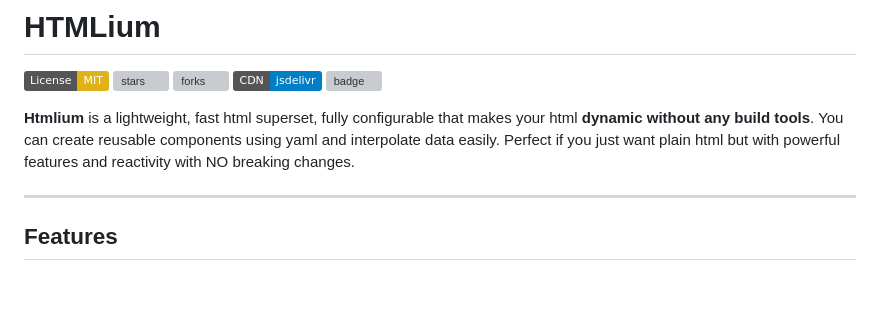
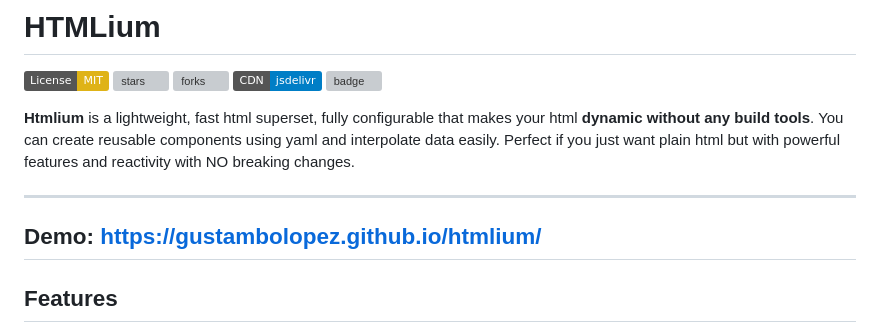
Before and after one commit to gustambolopez/htmlium, a Markdown page: README.md, the part around the change. Rendered like a GitHub page; badges without logos; blank space fills up the shorter version; grey boxes are pictures that could not be loaded.

```diff
--- a/README.md
+++ b/README.md
@@ -8,6 +8,9 @@
 
 **Htmlium** is a lightweight, fast html superset, fully configurable that makes your html **dynamic without any build tools**. You can create reusable components using yaml and interpolate data easily. Perfect if you just want plain html but with powerful features and reactivity with NO breaking changes.
 
+---
+Demo:
+https://gustambolopez.github.io/htmlium/
 ---
 
 ## Features
```
